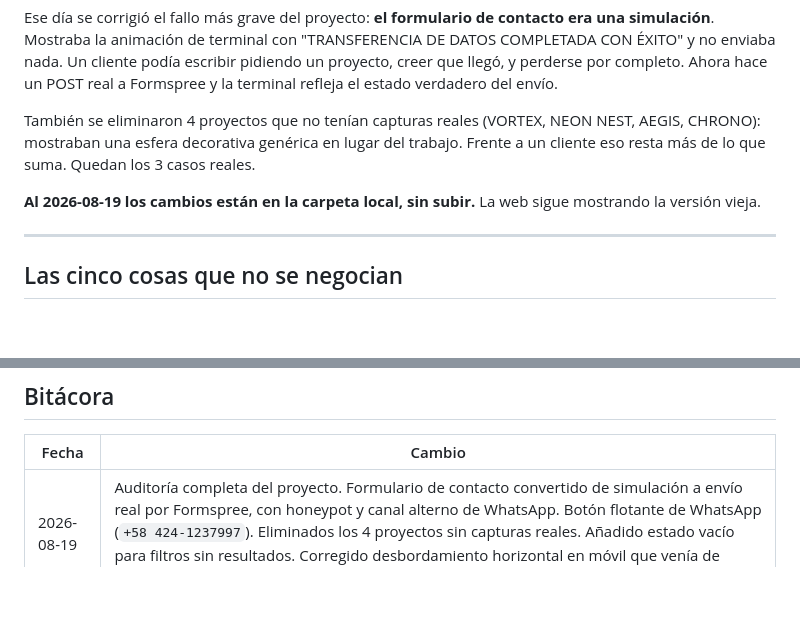
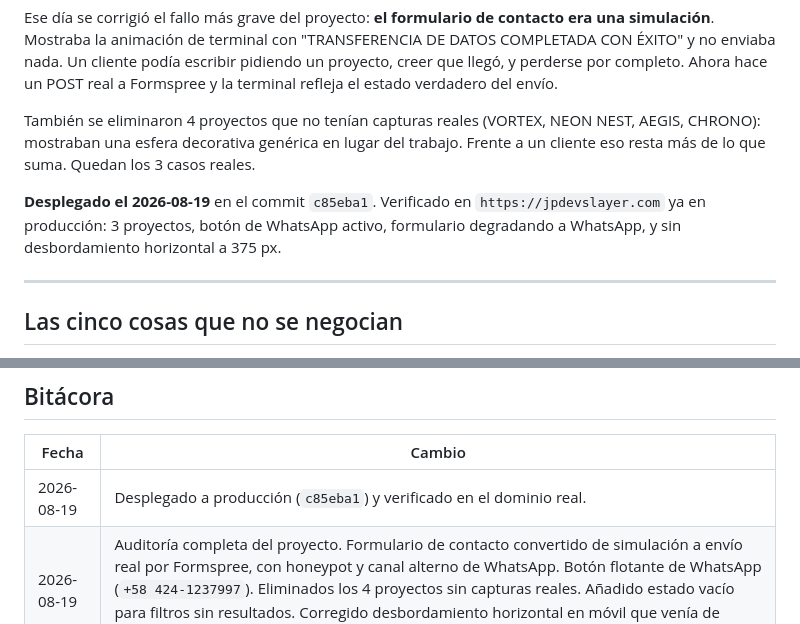
Before and after one commit to militian007/jpdevslayer-portfolio-militian007, a Markdown page: contexto/RESUMEN-GENERAL.md, 2 parts joined by grey strips. Drawn GitHub-style; blank space fills up the shorter version.

```diff
--- a/contexto/RESUMEN-GENERAL.md
+++ b/contexto/RESUMEN-GENERAL.md
@@ -119,7 +119,7 @@ Ese día se corrigió el fallo más grave del proyecto: **el formulario de conta
 
 También se eliminaron 4 proyectos que no tenían capturas reales (VORTEX, NEON NEST, AEGIS, CHRONO): mostraban una esfera decorativa genérica en lugar del trabajo. Frente a un cliente eso resta más de lo que suma. Quedan los 3 casos reales.
 
-**Al 2026-08-19 los cambios están en la carpeta local, sin subir.** La web sigue mostrando la versión vieja.
+**Desplegado el 2026-08-19** en el commit `c85eba1`. Verificado en `https://jpdevslayer.com` ya en producción: 3 proyectos, botón de WhatsApp activo, formulario degradando a WhatsApp, y sin desbordamiento horizontal a 375 px.
 
 ---
 
@@ -151,4 +151,5 @@ También se eliminaron 4 proyectos que no tenían capturas reales (VORTEX, NEON
 
 | Fecha | Cambio |
 |---|---|
+| 2026-08-19 | Desplegado a producción (`c85eba1`) y verificado en el dominio real. |
 | 2026-08-19 | Auditoría completa del proyecto. Formulario de contacto convertido de simulación a envío real por Formspree, con honeypot y canal alterno de WhatsApp. Botón flotante de WhatsApp (`+58 424-1237997`). Eliminados los 4 proyectos sin capturas reales. Añadido estado vacío para filtros sin resultados. Corregido desbordamiento horizontal en móvil que venía de producción. Creada la carpeta `contexto/`. |
```
Also changed, not shown: contexto/CONTEXTO-IA.md (+5 -3 lines), contexto/CONTEXTO-PROGRAMADOR.md (+1 -1 lines).
